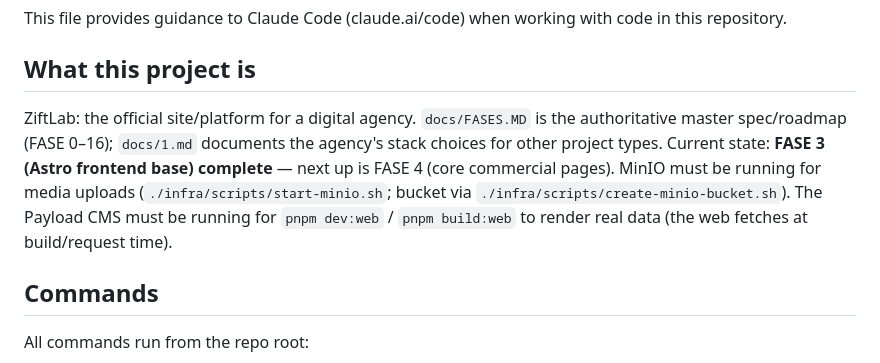
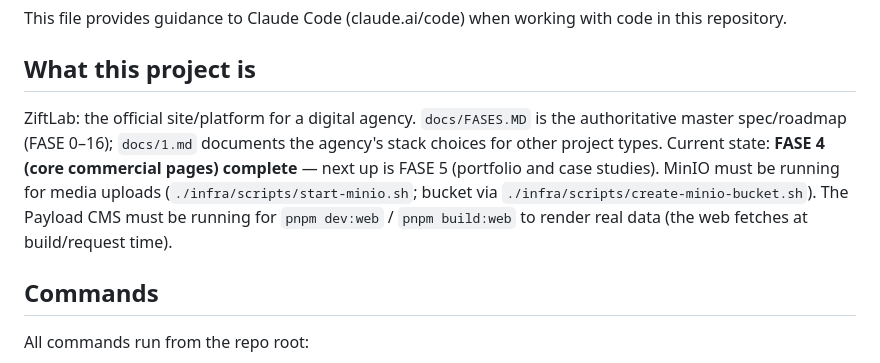
Before and after one commit to Rvaldes28/zift, a Markdown page: CLAUDE.md, the part around the change. Rendered like a GitHub page.

Commit message:
docs: CLAUDE.md — FASE 4 completada, siguiente FASE 5
Co-Authored-By: Claude Fable 5 <noreply@anthropic.com>

```diff
--- a/CLAUDE.md
+++ b/CLAUDE.md
@@ -4,7 +4,7 @@ This file provides guidance to Claude Code (claude.ai/code) when working with co
 
 ## What this project is
 
-ZiftLab: the official site/platform for a digital agency. `docs/FASES.MD` is the authoritative master spec/roadmap (FASE 0–16); `docs/1.md` documents the agency's stack choices for other project types. Current state: **FASE 3 (Astro frontend base) complete** — next up is FASE 4 (core commercial pages). MinIO must be running for media uploads (`./infra/scripts/start-minio.sh`; bucket via `./infra/scripts/create-minio-bucket.sh`). The Payload CMS must be running for `pnpm dev:web` / `pnpm build:web` to render real data (the web fetches at build/request time).
+ZiftLab: the official site/platform for a digital agency. `docs/FASES.MD` is the authoritative master spec/roadmap (FASE 0–16); `docs/1.md` documents the agency's stack choices for other project types. Current state: **FASE 4 (core commercial pages) complete** — next up is FASE 5 (portfolio and case studies). MinIO must be running for media uploads (`./infra/scripts/start-minio.sh`; bucket via `./infra/scripts/create-minio-bucket.sh`). The Payload CMS must be running for `pnpm dev:web` / `pnpm build:web` to render real data (the web fetches at build/request time).
 
 ## Commands
 
```
